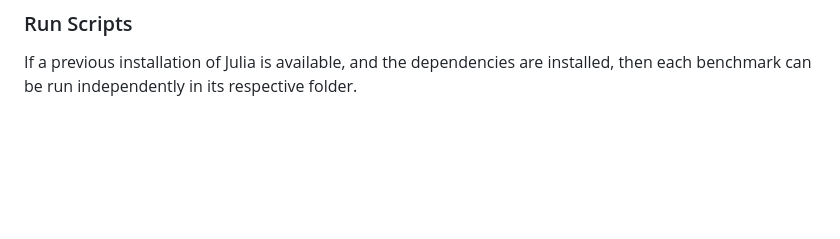
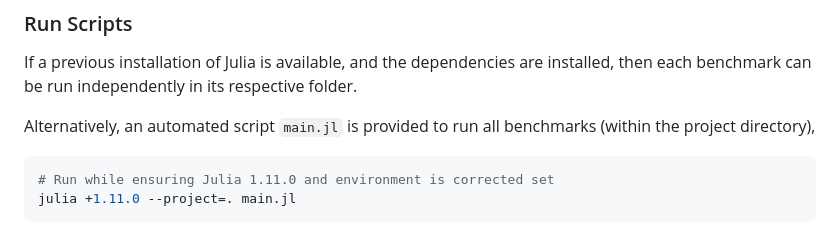
Before and after one commit to ashwin-nayak/pressure-projections, a Markdown page: README.md, the part around the change. GitHub-like rendering; blank space fills up the shorter version.

Commit message:
add instructions to run all benchmarks

````diff
--- a/README.md
+++ b/README.md
@@ -103,3 +103,9 @@ Setup the right versions and proper environment to run the scripts by following
 ### Run Scripts
 
 If a previous installation of Julia is available, and the dependencies are installed, then each benchmark can be run independently in its respective folder.
+
+Alternatively, an automated script `main.jl` is provided to run all benchmarks (within the project directory),
+```bash
+# Run while ensuring Julia 1.11.0 and environment is corrected set
+julia +1.11.0 --project=. main.jl
+```
````
